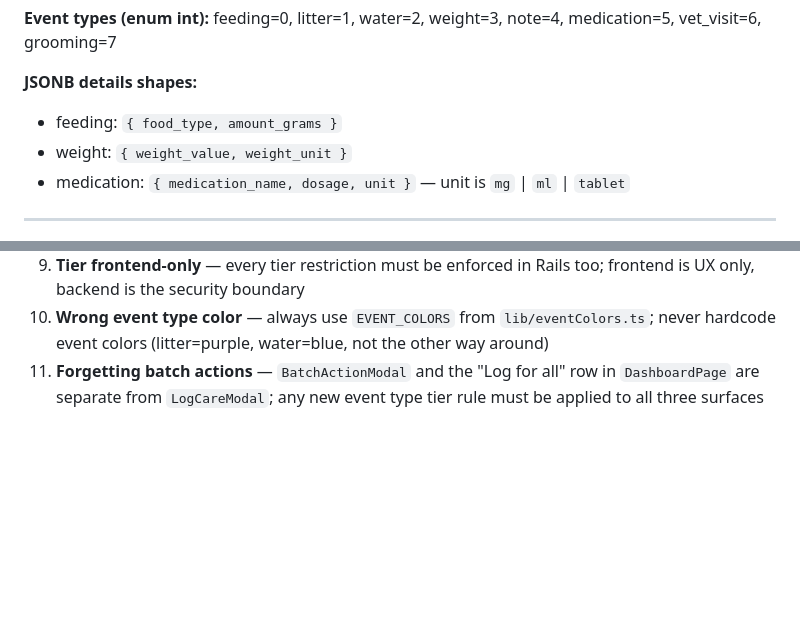
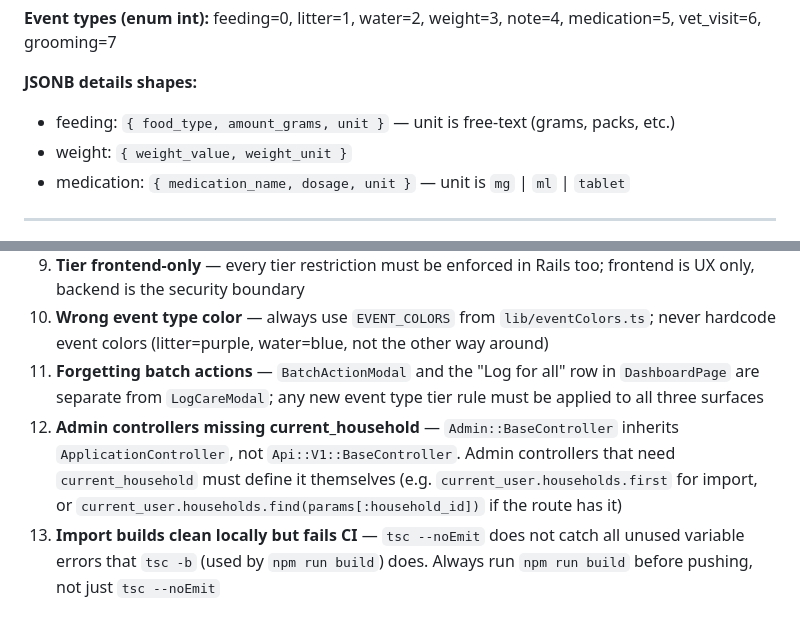
Before and after one commit to synergyx26/CatCare, a Markdown page: CLAUDE.md, 2 parts joined by grey strips. Rendered like a GitHub page; blank space fills up the shorter version.

```diff
--- a/CLAUDE.md
+++ b/CLAUDE.md
@@ -261,7 +264,7 @@ ReminderRecipient — reminder_id, user_id
 **Event types (enum int):** feeding=0, litter=1, water=2, weight=3, note=4, medication=5, vet_visit=6, grooming=7
 
 **JSONB details shapes:**
-- feeding: `{ food_type, amount_grams }`
+- feeding: `{ food_type, amount_grams, unit }` — unit is free-text (grams, packs, etc.)
 - weight: `{ weight_value, weight_unit }`
 - medication: `{ medication_name, dosage, unit }` — unit is `mg` | `ml` | `tablet`
 
@@ -374,3 +388,5 @@ web/src/
 9. **Tier frontend-only** — every tier restriction must be enforced in Rails too; frontend is UX only, backend is the security boundary
 10. **Wrong event type color** — always use `EVENT_COLORS` from `lib/eventColors.ts`; never hardcode event colors (litter=purple, water=blue, not the other way around)
 11. **Forgetting batch actions** — `BatchActionModal` and the "Log for all" row in `DashboardPage` are separate from `LogCareModal`; any new event type tier rule must be applied to all three surfaces
+12. **Admin controllers missing current_household** — `Admin::BaseController` inherits `ApplicationController`, not `Api::V1::BaseController`. Admin controllers that need `current_household` must define it themselves (e.g. `current_user.households.first` for import, or `current_user.households.find(params[:household_id])` if the route has it)
+13. **Import builds clean locally but fails CI** — `tsc --noEmit` does not catch all unused variable errors that `tsc -b` (used by `npm run build`) does. Always run `npm run build` before pushing, not just `tsc --noEmit`
```
Also changed, not shown: other parts of CLAUDE.md (+14 -0 lines).
